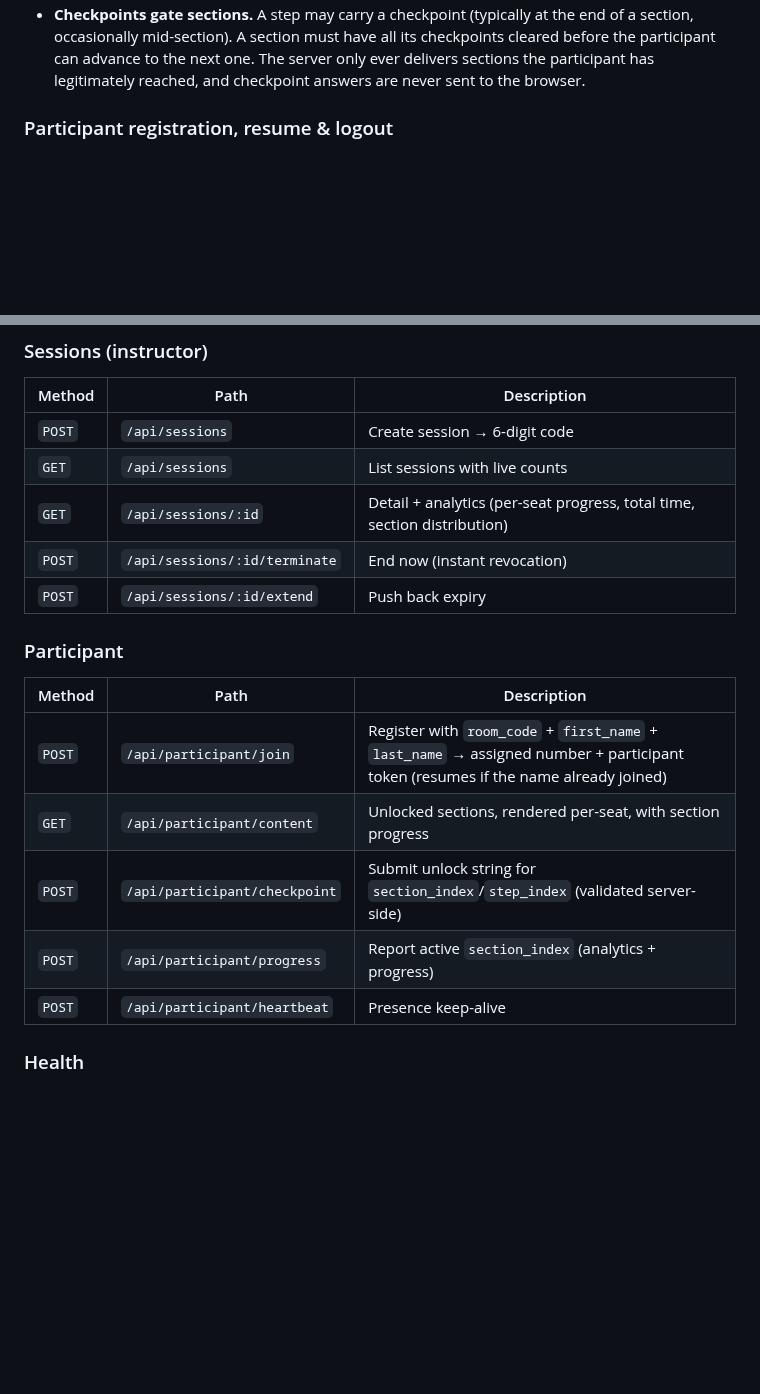
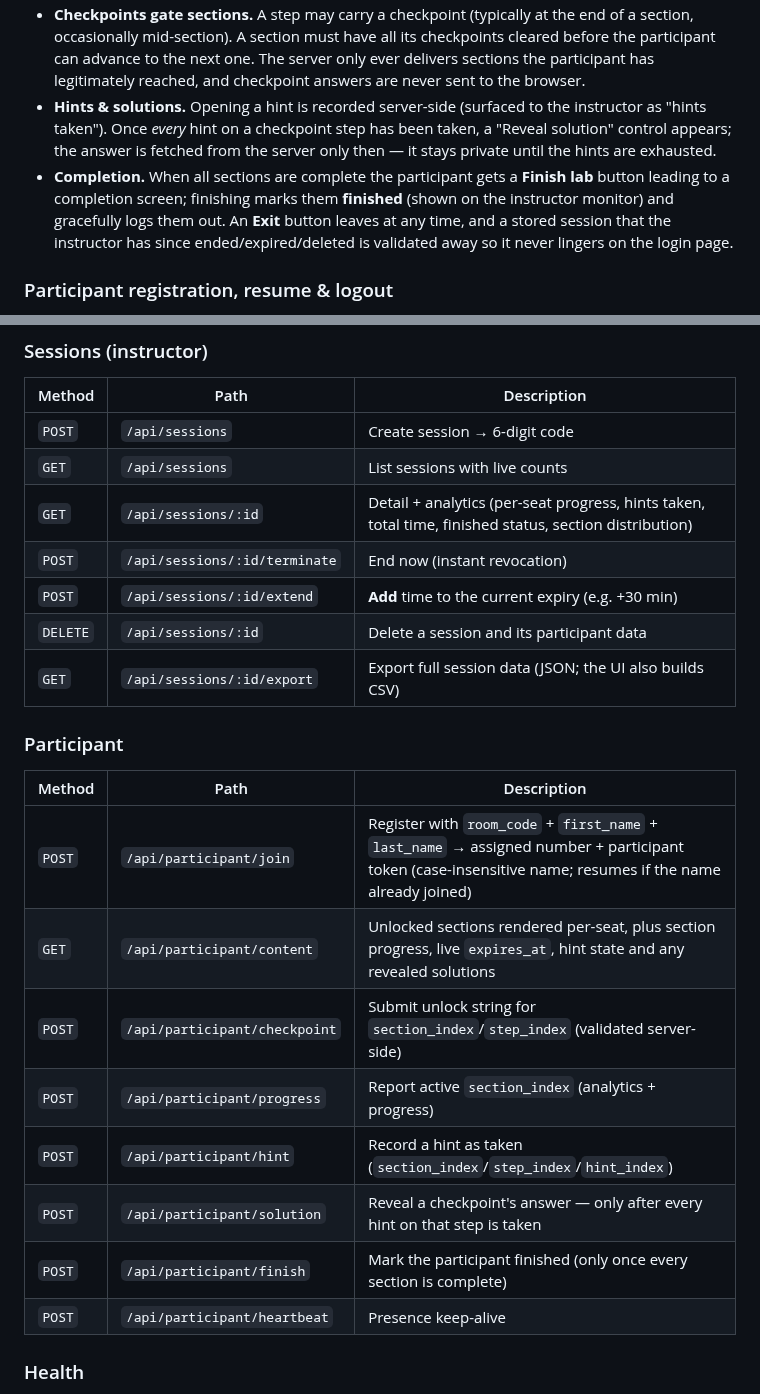
Before and after one commit to not-mehul/vLabs, a Markdown page: README.md, 2 parts joined by grey strips. Rendered like a GitHub page; blank space fills up the shorter version.

```diff
--- a/README.md
+++ b/README.md
@@ -242,6 +243,15 @@ done / current / locked sections.
   checkpoints cleared before the participant can advance to the next one. The
   server only ever delivers sections the participant has legitimately reached,
   and checkpoint answers are never sent to the browser.
+- **Hints & solutions.** Opening a hint is recorded server-side (surfaced to the
+  instructor as "hints taken"). Once *every* hint on a checkpoint step has been
+  taken, a "Reveal solution" control appears; the answer is fetched from the
+  server only then — it stays private until the hints are exhausted.
+- **Completion.** When all sections are complete the participant gets a **Finish
+  lab** button leading to a completion screen; finishing marks them **finished**
+  (shown on the instructor monitor) and gracefully logs them out. An **Exit**
+  button leaves at any time, and a stored session that the instructor has since
+  ended/expired/deleted is validated away so it never lingers on the login page.
 
 ### Participant registration, resume & logout
 
@@ -345,17 +355,22 @@ All responses are JSON. Instructor routes require `Authorization: Bearer
 | --- | --- | --- |
 | `POST` | `/api/sessions` | Create session → 6-digit code |
 | `GET` | `/api/sessions` | List sessions with live counts |
-| `GET` | `/api/sessions/:id` | Detail + analytics (per-seat progress, total time, section distribution) |
+| `GET` | `/api/sessions/:id` | Detail + analytics (per-seat progress, hints taken, total time, finished status, section distribution) |
 | `POST` | `/api/sessions/:id/terminate` | End now (instant revocation) |
-| `POST` | `/api/sessions/:id/extend` | Push back expiry |
+| `POST` | `/api/sessions/:id/extend` | **Add** time to the current expiry (e.g. +30 min) |
+| `DELETE` | `/api/sessions/:id` | Delete a session and its participant data |
+| `GET` | `/api/sessions/:id/export` | Export full session data (JSON; the UI also builds CSV) |
 
 ### Participant
 | Method | Path | Description |
 | --- | --- | --- |
-| `POST` | `/api/participant/join` | Register with `room_code` + `first_name` + `last_name` → assigned number + participant token (resumes if the name already joined) |
-| `GET` | `/api/participant/content` | Unlocked sections, rendered per-seat, with section progress |
+| `POST` | `/api/participant/join` | Register with `room_code` + `first_name` + `last_name` → assigned number + participant token (case-insensitive name; resumes if the name already joined) |
+| `GET` | `/api/participant/content` | Unlocked sections rendered per-seat, plus section progress, live `expires_at`, hint state and any revealed solutions |
 | `POST` | `/api/participant/checkpoint` | Submit unlock string for `section_index`/`step_index` (validated server-side) |
 | `POST` | `/api/participant/progress` | Report active `section_index` (analytics + progress) |
+| `POST` | `/api/participant/hint` | Record a hint as taken (`section_index`/`step_index`/`hint_index`) |
+| `POST` | `/api/participant/solution` | Reveal a checkpoint's answer — only after every hint on that step is taken |
+| `POST` | `/api/participant/finish` | Mark the participant finished (only once every section is complete) |
 | `POST` | `/api/participant/heartbeat` | Presence keep-alive |
 
 ### Health
```
Also changed, not shown: other parts of README.md (+4 -3 lines), docs/screenshots/lab-complete.png (added), docs/screenshots/reveal-solution.png (added), 12 other files.
